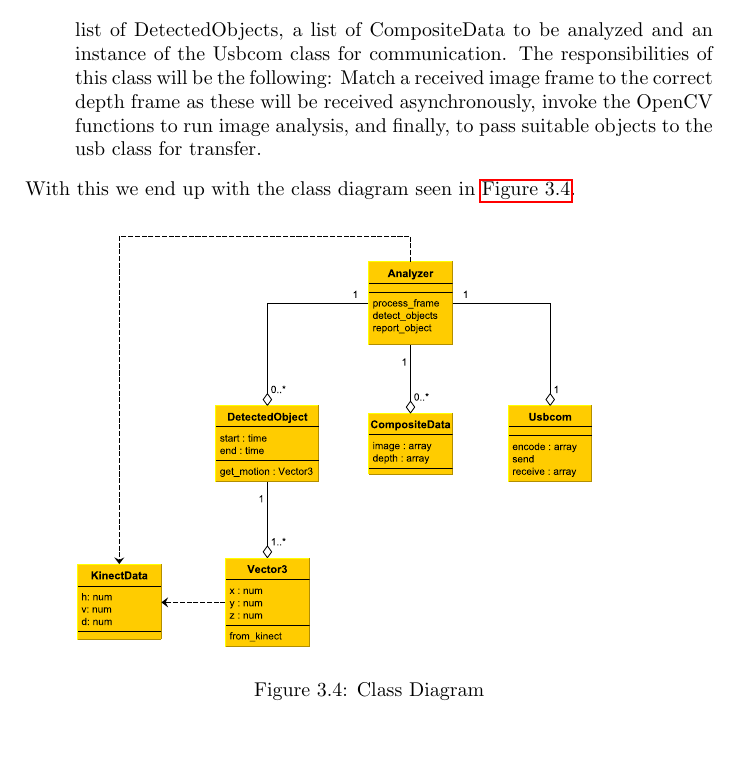
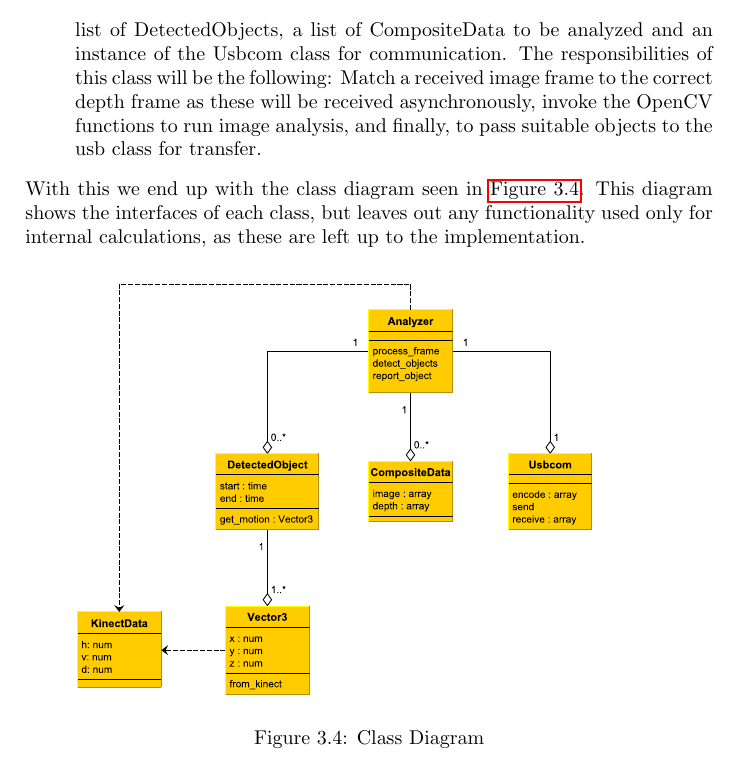
Before and after one commit to Ezphares/sw501e12, a LaTeX thesis (report/master.tex, which reads report/tex/design/imageanalysis.tex): part of page 26 of 40, cut so that both start at the same text, the shorter picture padded with empty space. Compiled offline with pdfLaTeX.

Commit message:
Rounded off section

```diff
--- a/report/tex/design/imageanalysis.tex
+++ b/report/tex/design/imageanalysis.tex
@@ -86,7 +86,9 @@ An explanation of the shown classes follows, starting from the bottom.
   to run image analysis, and finally, to pass suitable objects to the usb class for transfer.
 \end{itemize}
 
-With this we end up with the class diagram seen in \autoref{fig:nxtkinect2}.
+With this we end up with the class diagram seen in \autoref{fig:nxtkinect2}. This diagram shows the interfaces
+of each class, but leaves out any functionality used only for internal calculations, as these are left up to
+the implementation.
 
 \begin{figure}[hbtp]
 \includegraphics[width=0.90\textwidth]{img/nxtkinect2.pdf}
```
